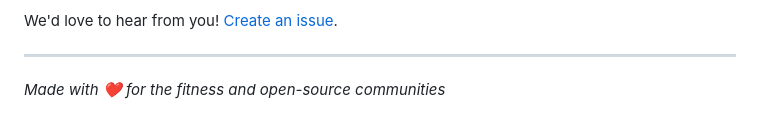
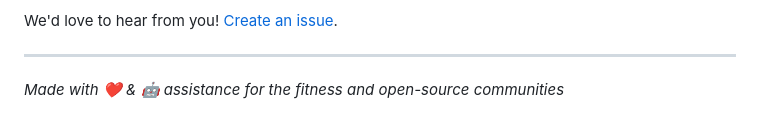
Before and after one commit to TheBIMsider/BYF, a Markdown page: README.md, the part around the change. GitHub-like rendering.

```diff
--- a/README.md
+++ b/README.md
@@ -394,4 +394,4 @@ We'd love to hear from you! [Create an issue](https://github.com/TheBIMsider/BYF
 
 ---
 
-*Made with ❤️ for the fitness and open-source communities*
+*Made with ❤️ & 🤖 assistance for the fitness and open-source communities*
```
